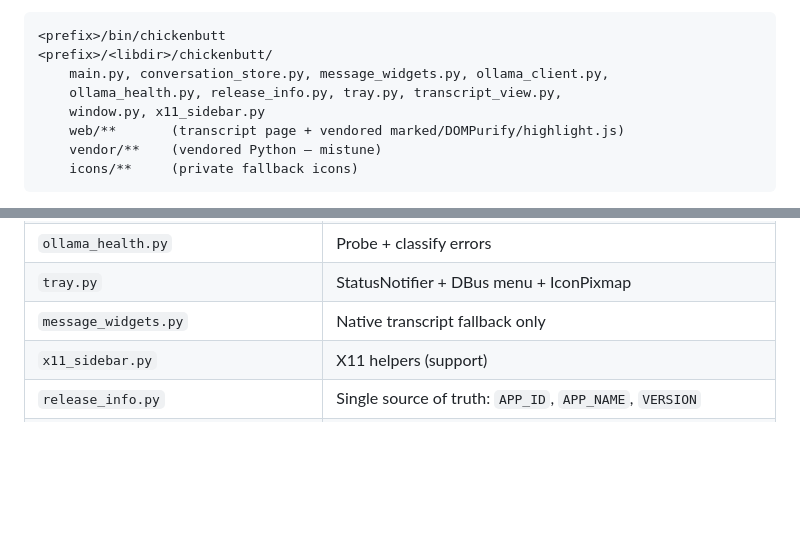
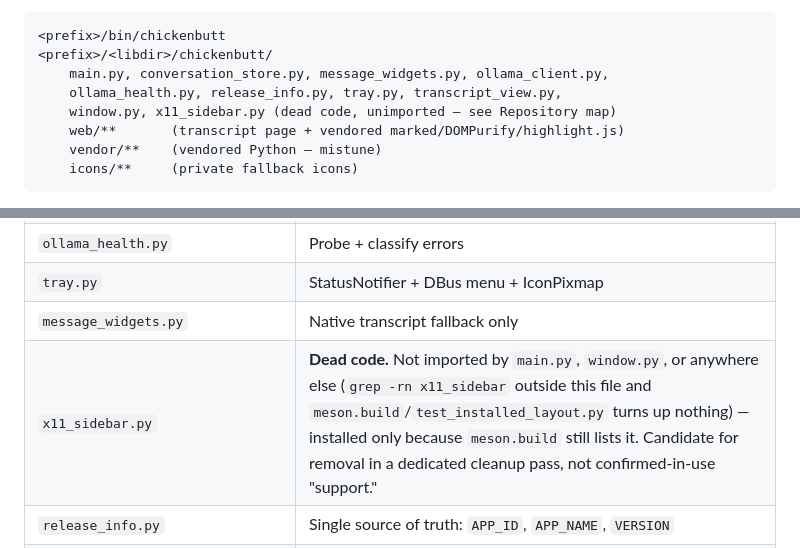
Before and after one commit to scottonanski/ChickenButt, a Markdown page: HANDOFF.md, 2 parts joined by grey strips. GitHub-like rendering; blank space fills up the shorter version.

```diff
--- a/HANDOFF.md
+++ b/HANDOFF.md
@@ -100,7 +100,7 @@ Bounded first packaging step, landed this session: a real, installable runtime v
 <prefix>/<libdir>/chickenbutt/
     main.py, conversation_store.py, message_widgets.py, ollama_client.py,
     ollama_health.py, release_info.py, tray.py, transcript_view.py,
-    window.py, x11_sidebar.py
+    window.py, x11_sidebar.py (dead code, unimported — see Repository map)
     web/**       (transcript page + vendored marked/DOMPurify/highlight.js)
     vendor/**    (vendored Python — mistune)
     icons/**     (private fallback icons)
@@ -345,7 +345,7 @@ Type in the message box and Enter:
 | `ollama_health.py` | Probe + classify errors |
 | `tray.py` | StatusNotifier + DBus menu + IconPixmap |
 | `message_widgets.py` | Native transcript fallback only |
-| `x11_sidebar.py` | X11 helpers (support) |
+| `x11_sidebar.py` | **Dead code.** Not imported by `main.py`, `window.py`, or anywhere else (`grep -rn x11_sidebar` outside this file and `meson.build`/`test_installed_layout.py` turns up nothing) — installed only because `meson.build` still lists it. Candidate for removal in a dedicated cleanup pass, not confirmed-in-use "support." |
 | `release_info.py` | Single source of truth: `APP_ID`, `APP_NAME`, `VERSION` |
 | `meson.build` | Installed runtime layout — see "Installed runtime layout" above |
 | `data/*.desktop.in`, `data/*.metainfo.xml.in` | Canonical desktop-entry/AppStream templates — see "Desktop integration" above |
```
Also changed, not shown: other parts of HANDOFF.md (+11 -4 lines).
